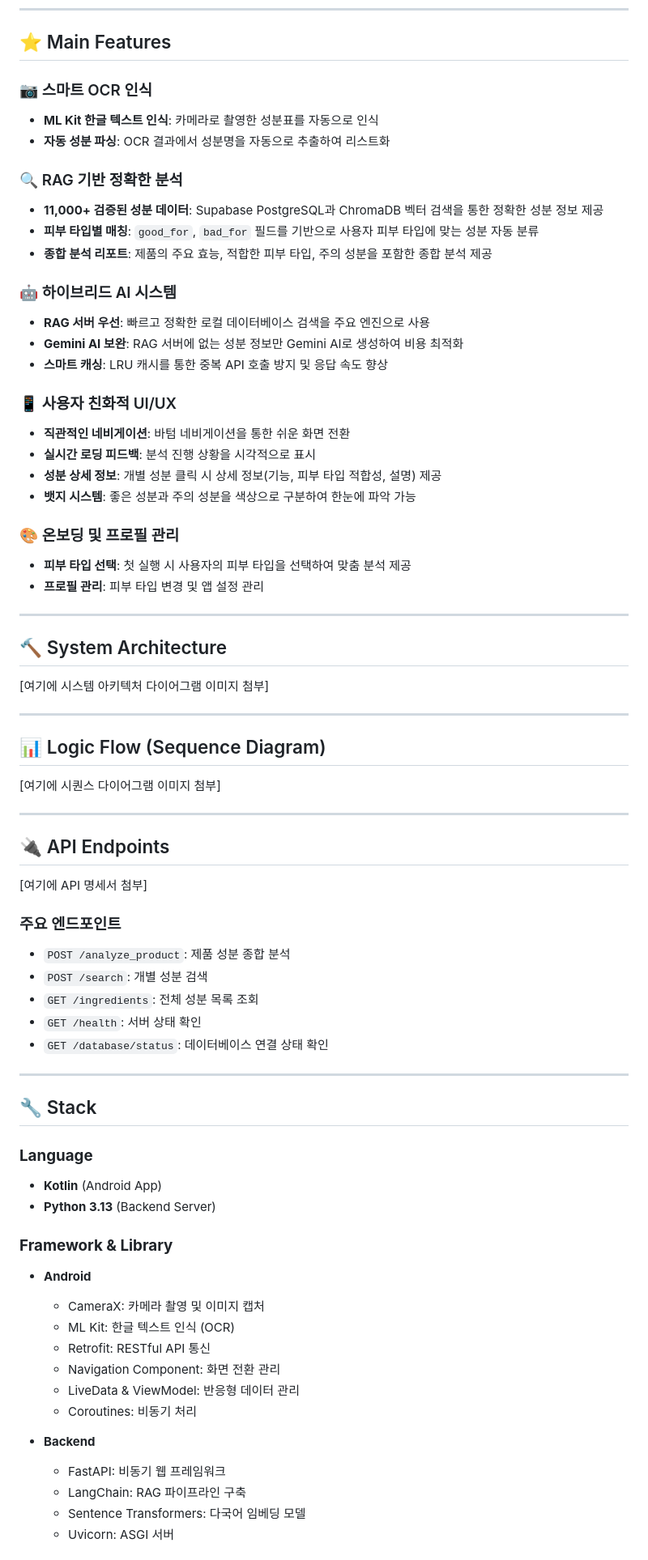
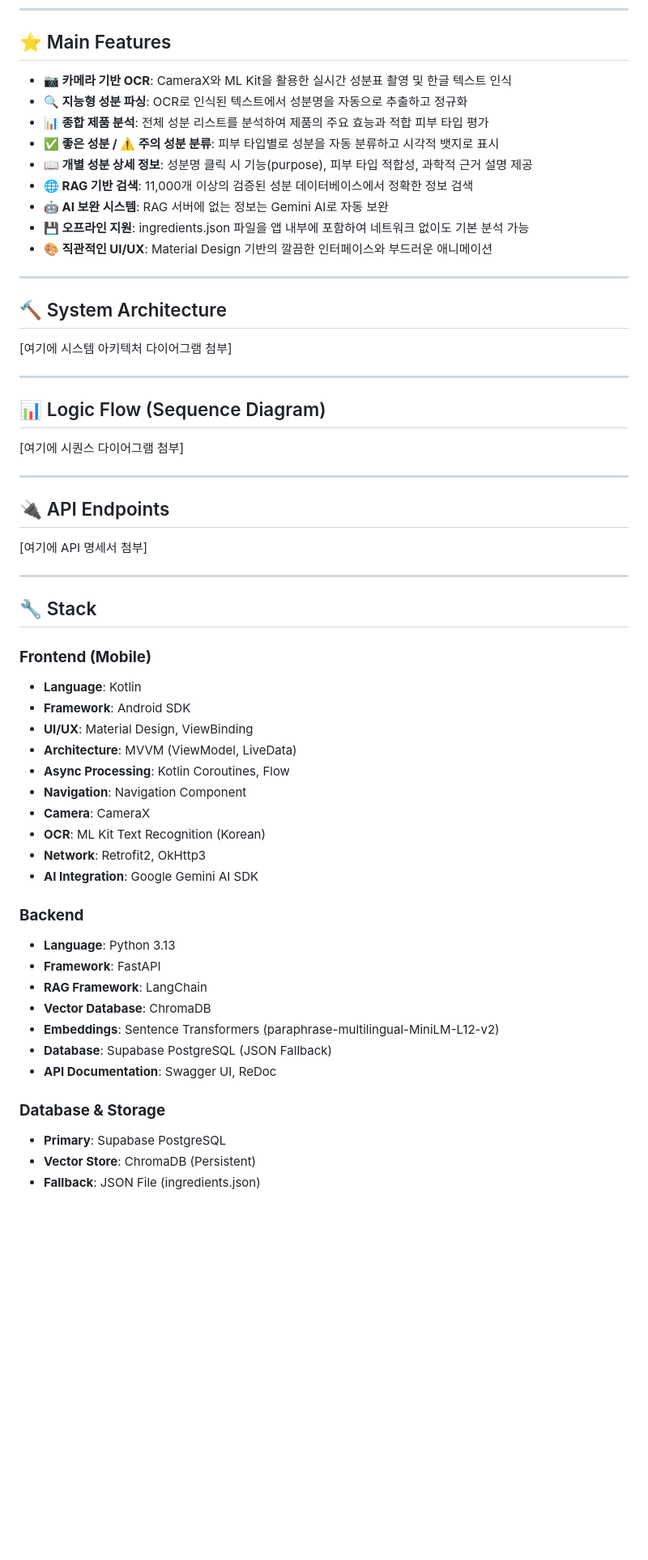
Before and after one commit to namgoygoy/ingredient, a Markdown page: README.md, the part around one of its changes. Shown at 81% size. Drawn GitHub-style; blank space fills up the shorter version.

Commit message:
리팩토링 및 readme 추가2

```diff
--- a/README.md
+++ b/README.md
@@ -52,41 +46,27 @@
 
 ## ⭐ Main Features
 
-### 📷 스마트 OCR 인식
-- **ML Kit 한글 텍스트 인식**: 카메라로 촬영한 성분표를 자동으로 인식
-- **자동 성분 파싱**: OCR 결과에서 성분명을 자동으로 추출하여 리스트화
-
-### 🔍 RAG 기반 정확한 분석
-- **11,000+ 검증된 성분 데이터**: Supabase PostgreSQL과 ChromaDB 벡터 검색을 통한 정확한 성분 정보 제공
-- **피부 타입별 매칭**: `good_for`, `bad_for` 필드를 기반으로 사용자 피부 타입에 맞는 성분 자동 분류
-- **종합 분석 리포트**: 제품의 주요 효능, 적합한 피부 타입, 주의 성분을 포함한 종합 분석 제공
-
-### 🤖 하이브리드 AI 시스템
-- **RAG 서버 우선**: 빠르고 정확한 로컬 데이터베이스 검색을 주요 엔진으로 사용
-- **Gemini AI 보완**: RAG 서버에 없는 성분 정보만 Gemini AI로 생성하여 비용 최적화
-- **스마트 캐싱**: LRU 캐시를 통한 중복 API 호출 방지 및 응답 속도 향상
-
-### 📱 사용자 친화적 UI/UX
-- **직관적인 네비게이션**: 바텀 네비게이션을 통한 쉬운 화면 전환
-- **실시간 로딩 피드백**: 분석 진행 상황을 시각적으로 표시
-- **성분 상세 정보**: 개별 성분 클릭 시 상세 정보(기능, 피부 타입 적합성, 설명) 제공
-- **뱃지 시스템**: 좋은 성분과 주의 성분을 색상으로 구분하여 한눈에 파악 가능
-
-### 🎨 온보딩 및 프로필 관리
-- **피부 타입 선택**: 첫 실행 시 사용자의 피부 타입을 선택하여 맞춤 분석 제공
-- **프로필 관리**: 피부 타입 변경 및 앱 설정 관리
+- **📷 카메라 기반 OCR**: CameraX와 ML Kit을 활용한 실시간 성분표 촬영 및 한글 텍스트 인식
+- **🔍 지능형 성분 파싱**: OCR로 인식된 텍스트에서 성분명을 자동으로 추출하고 정규화
+- **📊 종합 제품 분석**: 전체 성분 리스트를 분석하여 제품의 주요 효능과 적합 피부 타입 평가
+- **✅ 좋은 성분 / ⚠️ 주의 성분 분류**: 피부 타입별로 성분을 자동 분류하고 시각적 뱃지로 표시
+- **📖 개별 성분 상세 정보**: 성분명 클릭 시 기능(purpose), 피부 타입 적합성, 과학적 근거 설명 제공
+- **🌐 RAG 기반 검색**: 11,000개 이상의 검증된 성분 데이터베이스에서 정확한 정보 검색
+- **🤖 AI 보완 시스템**: RAG 서버에 없는 정보는 Gemini AI로 자동 보완
+- **💾 오프라인 지원**: ingredients.json 파일을 앱 내부에 포함하여 네트워크 없이도 기본 분석 가능
+- **🎨 직관적인 UI/UX**: Material Design 기반의 깔끔한 인터페이스와 부드러운 애니메이션
 
 ---
 
 ## 🔨 System Architecture
 
-[여기에 시스템 아키텍처 다이어그램 이미지 첨부]
+[여기에 시스템 아키텍처 다이어그램 첨부]
 
 ---
 
 ## 📊 Logic Flow (Sequence Diagram)
 
-[여기에 시퀀스 다이어그램 이미지 첨부]
+[여기에 시퀀스 다이어그램 첨부]
 
 ---
 
@@ -94,34 +74,33 @@
 
 [여기에 API 명세서 첨부]
 
-### 주요 엔드포인트
-
-- `POST /analyze_product`: 제품 성분 종합 분석
-- `POST /search`: 개별 성분 검색
-- `GET /ingredients`: 전체 성분 목록 조회
-- `GET /health`: 서버 상태 확인
-- `GET /database/status`: 데이터베이스 연결 상태 확인
-
 ---
 
 ## 🔧 Stack
 
-### **Language**
-- **Kotlin** (Android App)
-- **Python 3.13** (Backend Server)
+### **Frontend (Mobile)**
+- **Language**: Kotlin
+- **Framework**: Android SDK
+- **UI/UX**: Material Design, ViewBinding
+- **Architecture**: MVVM (ViewModel, LiveData)
+- **Async Processing**: Kotlin Coroutines, Flow
+- **Navigation**: Navigation Component
+- **Camera**: CameraX
+- **OCR**: ML Kit Text Recognition (Korean)
+- **Network**: Retrofit2, OkHttp3
+- **AI Integration**: Google Gemini AI SDK
 
-### **Framework & Library**
-- **Android**
-  - CameraX: 카메라 촬영 및 이미지 캡처
-  - ML Kit: 한글 텍스트 인식 (OCR)
-  - Retrofit: RESTful API 통신
-  - Navigation Component: 화면 전환 관리
-  - LiveData & ViewModel: 반응형 데이터 관리
-  - Coroutines: 비동기 처리
+### **Backend**
+- **Language**: Python 3.13
+- **Framework**: FastAPI
+- **RAG Framework**: LangChain
+- **Vector Database**: ChromaDB
+- **Embeddings**: Sentence Transformers (paraphrase-multilingual-MiniLM-L12-v2)
+- **Database**: Supabase PostgreSQL (JSON Fallback)
+- **API Documentation**: Swagger UI, ReDoc
 
-- **Backend**
-  - FastAPI: 비동기 웹 프레임워크
-  - LangChain: RAG 파이프라인 구축
-  - Sentence Transformers: 다국어 임베딩 모델
-  - Uvicorn: ASGI 서버
+### **Database & Storage**
+- **Primary**: Supabase PostgreSQL
+- **Vector Store**: ChromaDB (Persistent)
+- **Fallback**: JSON File (ingredients.json)
 
```
Also changed, not shown: other parts of README.md (+194 -141 lines).
